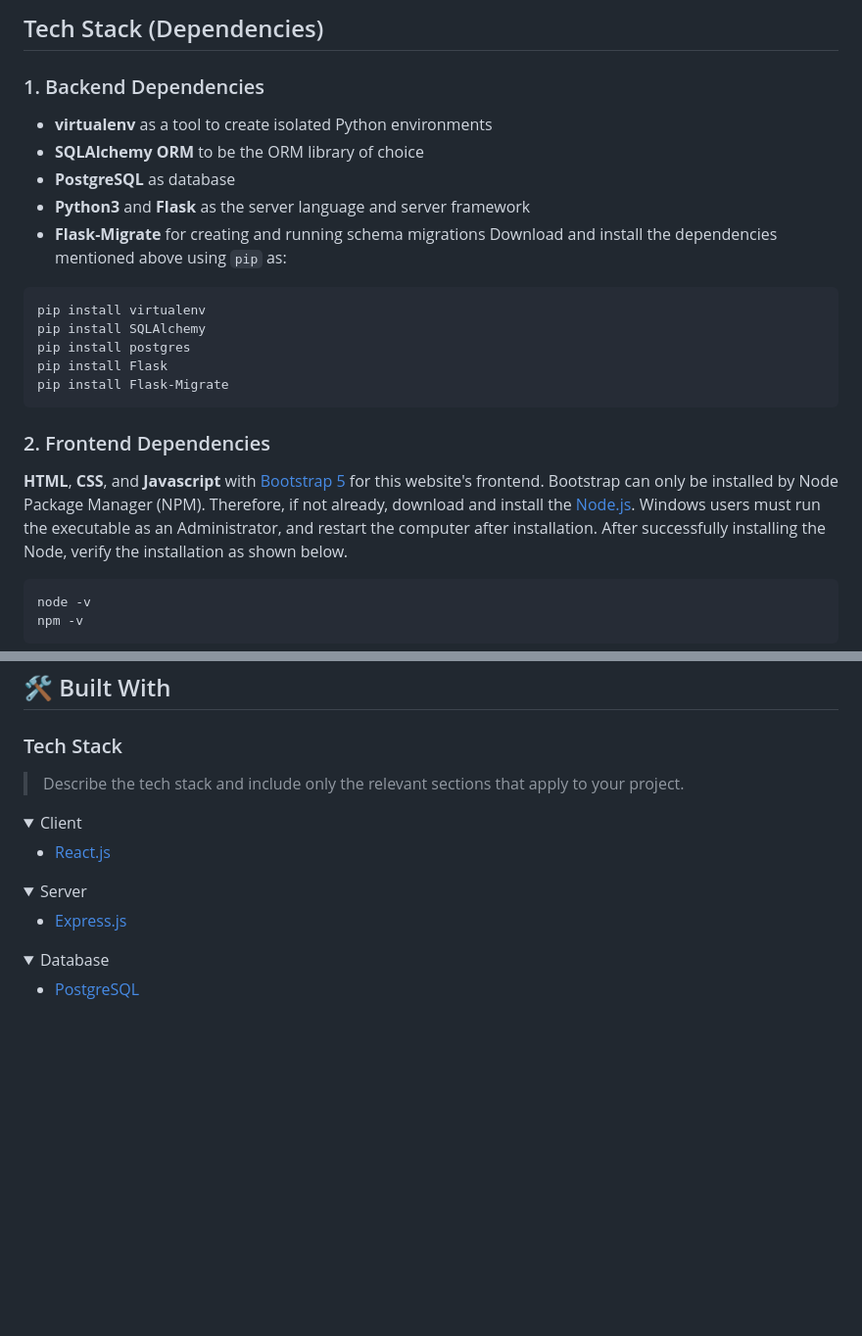
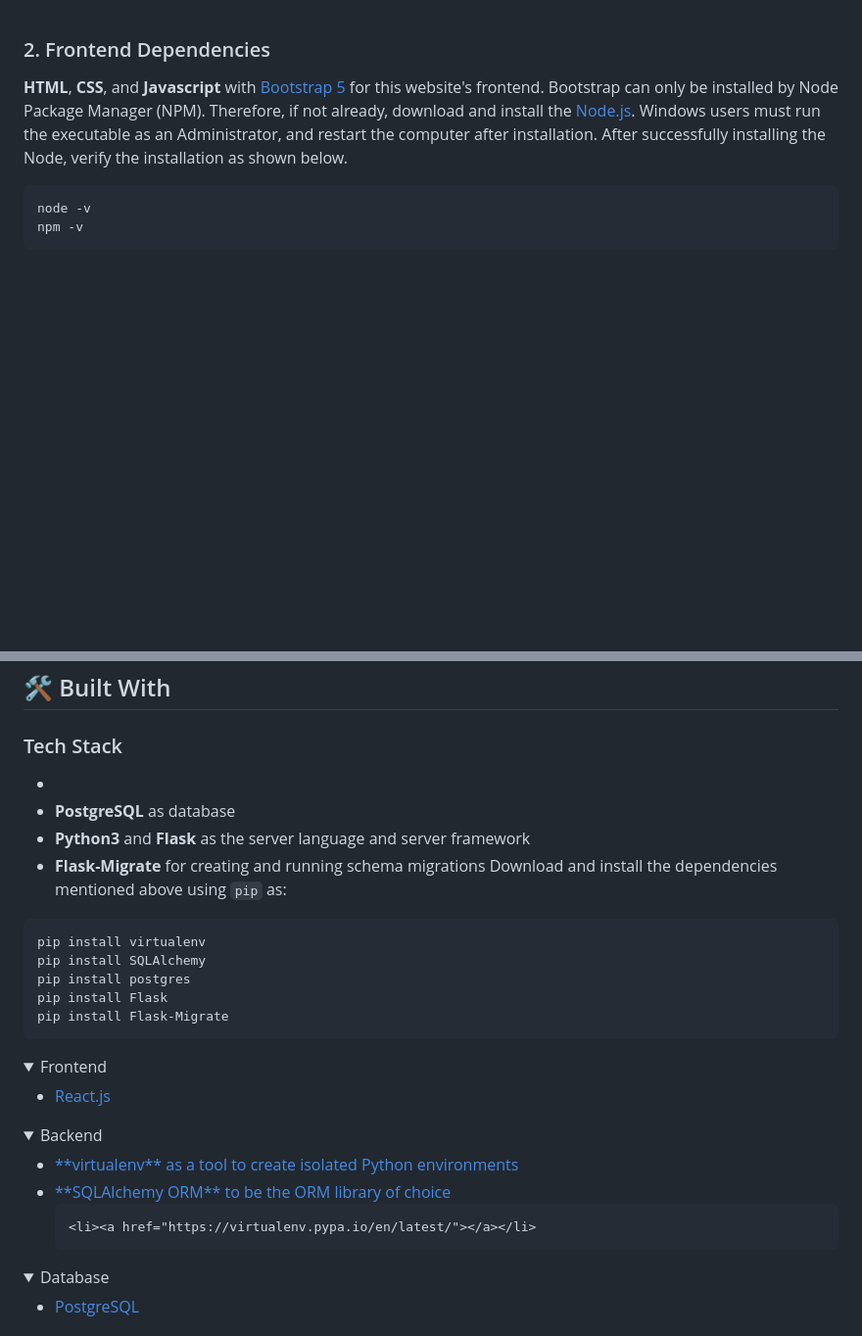
Before and after one commit to Alejandroq12/App-to-book-artists, a Markdown page: README.md, 2 parts joined by grey strips. Shown: that part at 98% size. Rendered like a GitHub page; folded sections open; blank space fills up the shorter version.

````diff
--- a/README.md
+++ b/README.md
@@ -1,20 +1,3 @@
-## Tech Stack (Dependencies)
-
-### 1. Backend Dependencies
-
- * **virtualenv** as a tool to create isolated Python environments
- * **SQLAlchemy ORM** to be the ORM library of choice
- * **PostgreSQL** as database
- * **Python3** and **Flask** as the server language and server framework
- * **Flask-Migrate** for creating and running schema migrations
-Download and install the dependencies mentioned above using `pip` as:
-```
-pip install virtualenv
-pip install SQLAlchemy
-pip install postgres
-pip install Flask
-pip install Flask-Migrate
-```
 
 ### 2. Frontend Dependencies
 **HTML**, **CSS**, and **Javascript** with [Bootstrap 5](https://getbootstrap.com/docs/3.4/customize/) for this website's frontend. Bootstrap can only be installed by Node Package Manager (NPM). Therefore, if not already, download and install the [Node.js](https://nodejs.org/en/download/). Windows users must run the executable as an Administrator, and restart the computer after installation. After successfully installing the Node, verify the installation as shown below.
@@ -177,19 +160,34 @@ I want this to be the next new platform that artists and musical venues can use
 
 ### Tech Stack <a name="tech-stack"></a>
 
-> Describe the tech stack and include only the relevant sections that apply to your project.
+ *
+ * **PostgreSQL** as database
+ * **Python3** and **Flask** as the server language and server framework
+ * **Flask-Migrate** for creating and running schema migrations
+Download and install the dependencies mentioned above using `pip` as:
+```
+pip install virtualenv
+pip install SQLAlchemy
+pip install postgres
+pip install Flask
+pip install Flask-Migrate
+```
 
 <details>
-  <summary>Client</summary>
+  <summary>Frontend</summary>
   <ul>
     <li><a href="https://reactjs.org/">React.js</a></li>
   </ul>
 </details>
 
 <details>
-  <summary>Server</summary>
+  <summary>Backend</summary>
   <ul>
-    <li><a href="https://expressjs.com/">Express.js</a></li>
+    <li><a href="https://virtualenv.pypa.io/en/latest/">**virtualenv** as a tool to create isolated Python environments</a></li>
+    <li><a href="https://virtualenv.pypa.io/en/latest/">**SQLAlchemy ORM** to be the ORM library of choice</a></li>
+
+
+    <li><a href="https://virtualenv.pypa.io/en/latest/"></a></li>
   </ul>
 </details>
 
````
